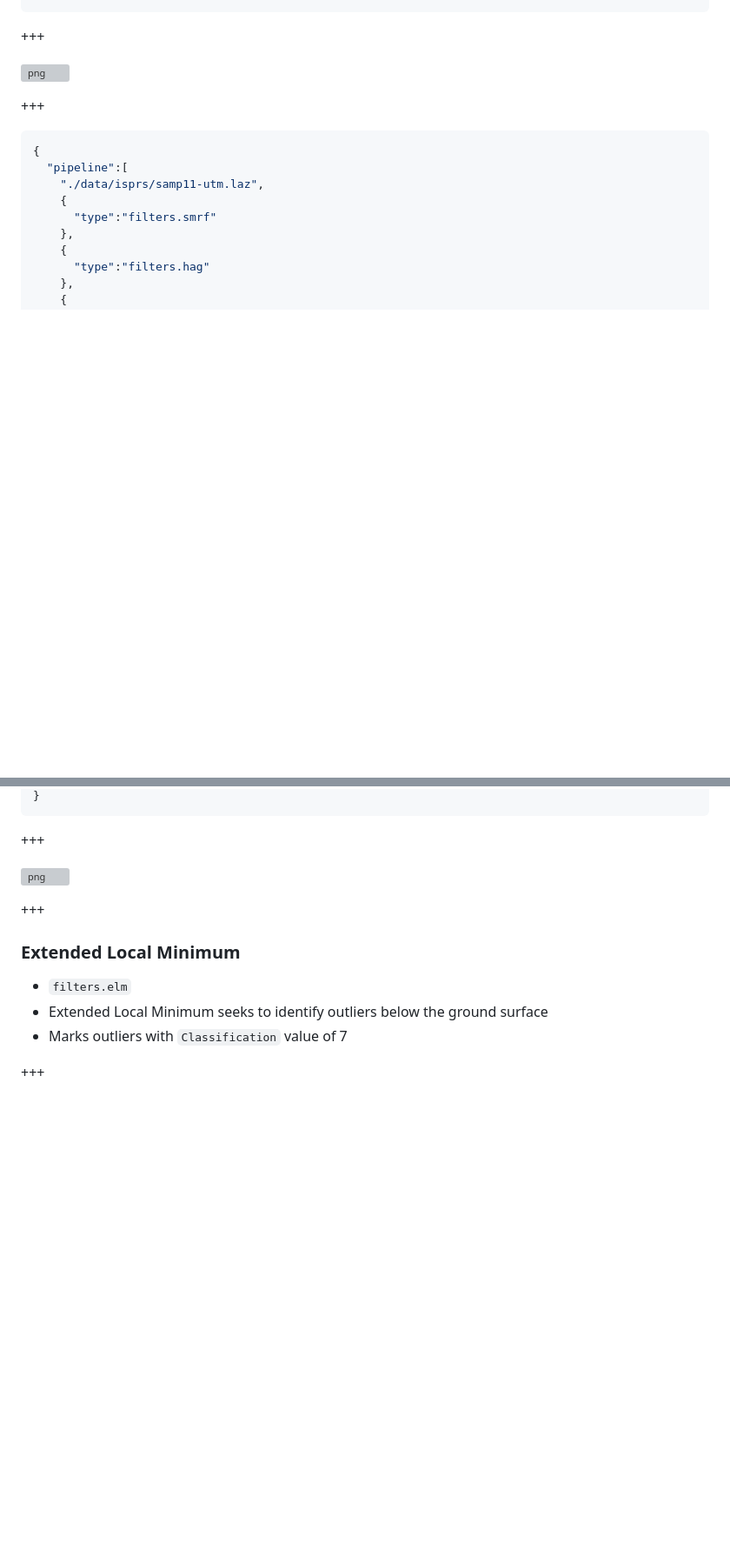
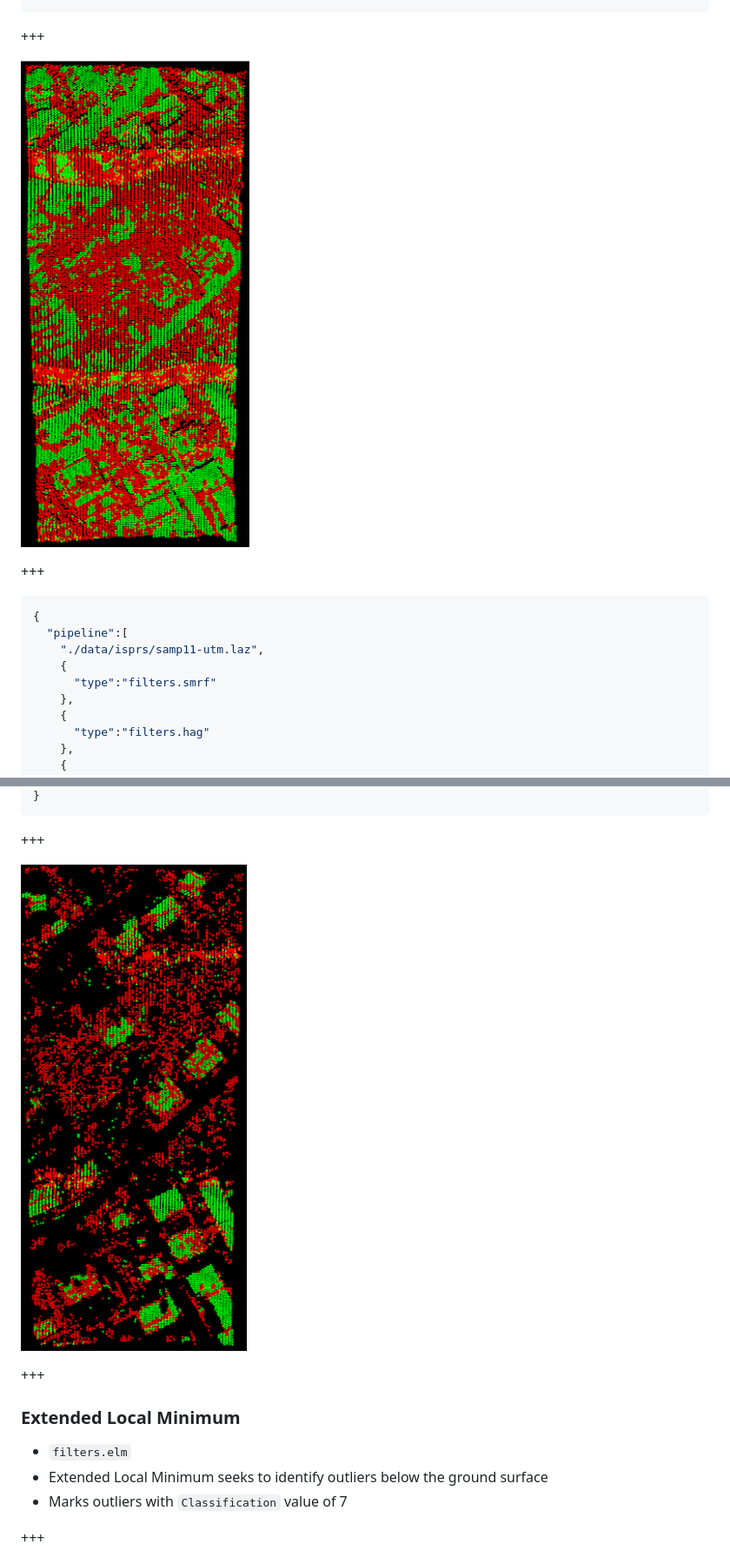
Before and after one commit to chambbj/foss4g-2017, a Markdown page: PITCHME.md, 2 parts joined by grey strips. Shown: that part at 87% size. Drawn GitHub-style; pictures changed too: figures/coplanar-nonground.png (added), figures/coplanar.png (added); blank space fills up the shorter version; grey boxes are pictures that could not be loaded.

Commit message:
updated coplanar

```diff
--- a/PITCHME.md
+++ b/PITCHME.md
@@ -512,7 +512,7 @@ max            63.700000
 
 +++
 
-![png](figures/coplanar-scatter.png)
+![png](figures/coplanar.png)
 
 +++
 
@@ -539,7 +539,7 @@ max            63.700000
 
 +++
 
-![png](figures/coplanar-scatter-nonground.png)
+![png](figures/coplanar-nonground.png)
 
 +++
 
```
